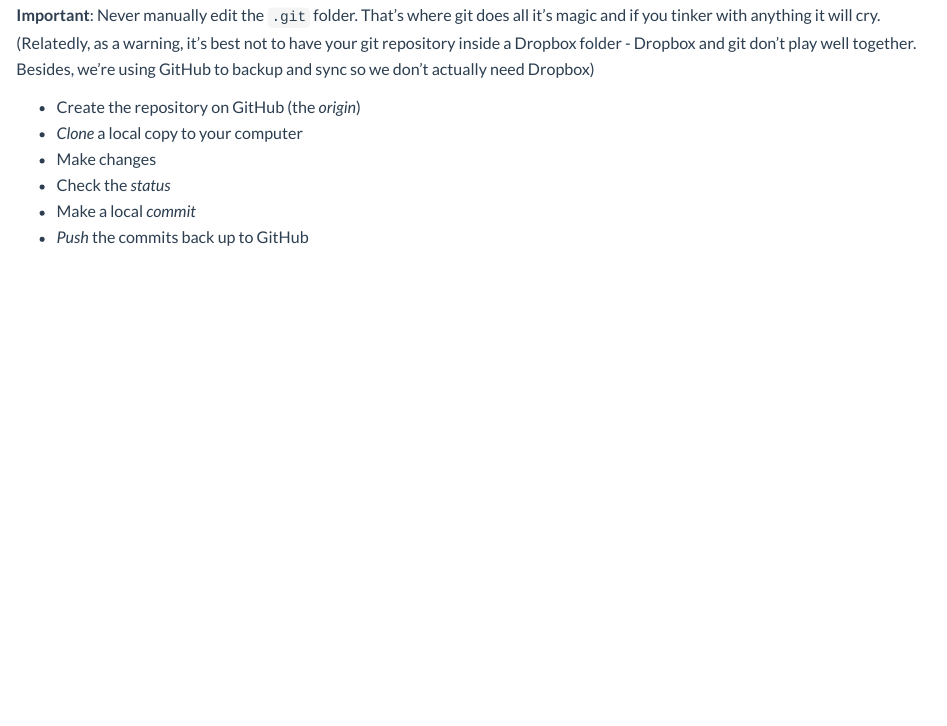
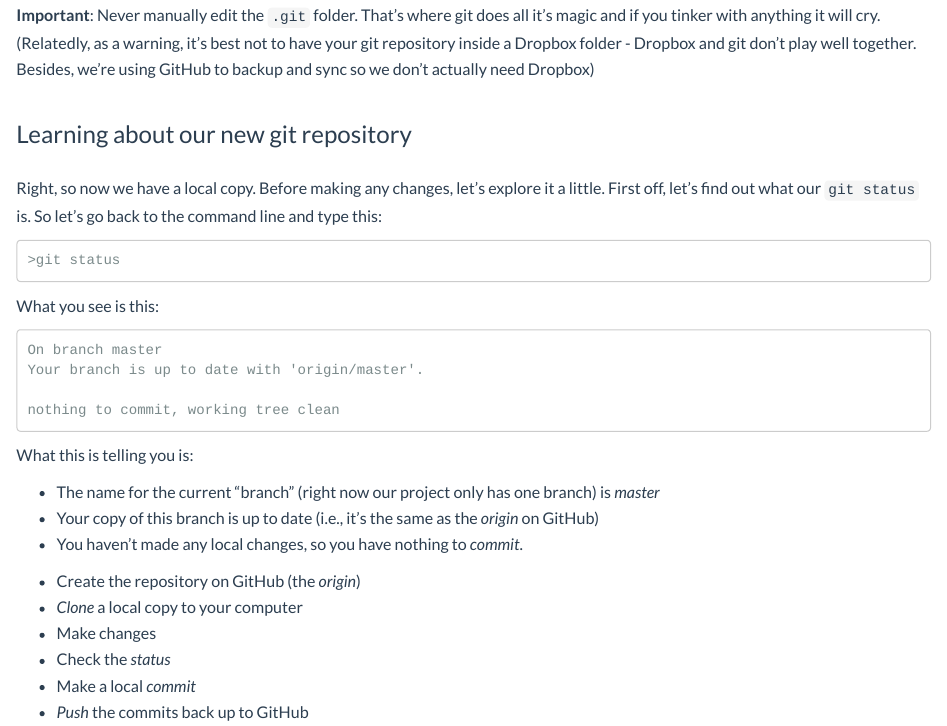
Before and after one commit to cskemp/chdss2018, an R Markdown document (day2_dataanalysis/git_tutorial/git-notes.Rmd): the page in a window 1100 px wide, from 6320 px down. The pictures show the output file day2_dataanalysis/git_tutorial/git-notes.html that the author committed with the source, opened offline.

Commit message:
git status

````diff
--- a/day2_dataanalysis/git_tutorial/git-notes.Rmd
+++ b/day2_dataanalysis/git_tutorial/git-notes.Rmd
@@ -150,6 +150,32 @@ On a Mac it should look similar *BUT* there's a good chance that you can't see t
 
 **Important**: Never manually edit the `.git` folder. That's where git does all it's magic and if you tinker with anything it will cry. (Relatedly, as a warning, it's best not to have your git repository inside a Dropbox folder - Dropbox and git don't play well together. Besides, we're using GitHub to backup and sync so we don't actually need Dropbox)
 
+### Learning about our new git repository
+
+Right, so now we have a local copy. Before making any changes, let's explore it a little. First off, let's find out what our `git status` is. So let's go back to the command line and type this:
+
+```{}
+>git status
+```
+
+What you see is this:
+
+```{}
+On branch master
+Your branch is up to date with 'origin/master'.
+
+nothing to commit, working tree clean
+```
+
+What this is telling you is:
+
+- The name for the current "branch" (right now our project only has one branch) is *master*
+- Your copy of this branch is up to date (i.e., it's the same as the *origin* on GitHub)
+- You haven't made any local changes, so you have nothing to *commit*.
+
+
+
+
 
 - Create the repository on GitHub (the *origin*)
 - *Clone* a local copy to your computer
````
Also changed, not shown: README.md, day0_rbootcamp/README.md, day1_experiments/README.md, day2_dataanalysis/README.md, day2_dataanalysis/git_tutorial/git-notes.html, day2_dataanalysis/git_tutorial/git-tutorial.Rmd (line endings or trailing spaces), day2_dataanalysis/git_tutorial/git-tutorial.html, day3_probmodels/README.md, day4_experiencesampling/README.md, 2 other files.
